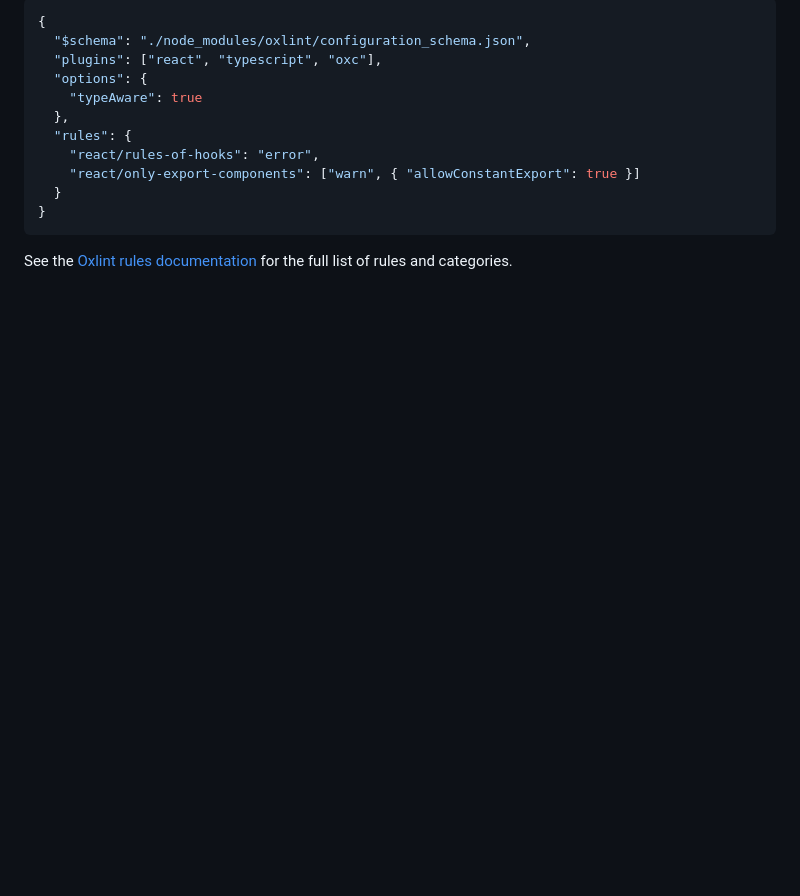
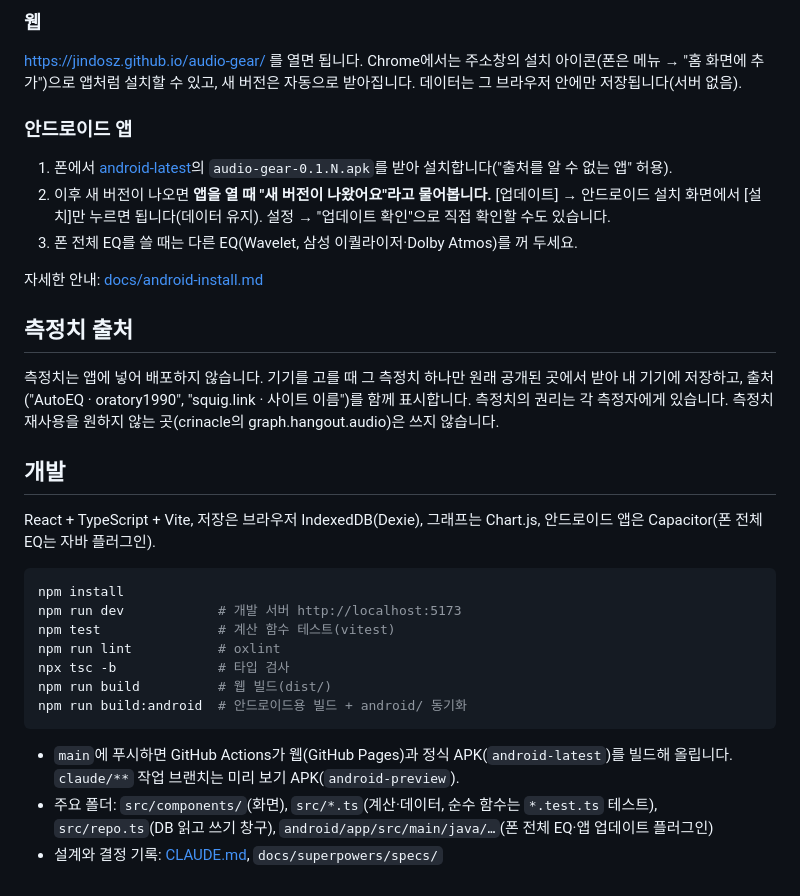
Before and after one commit to jindosz/audio-gear, a Markdown page: README.md, the part around one of its changes. GitHub-like rendering; blank space fills up the shorter version.

````diff
--- a/README.md
+++ b/README.md
@@ -17,16 +28,32 @@ If you are developing a production application, we recommend enabling type-aware
 
-```json
-{
-  "$schema": "./node_modules/oxlint/configuration_schema.json",
-  "plugins": ["react", "typescript", "oxc"],
-  "options": {
-    "typeAware": true
-  },
-  "rules": {
-    "react/rules-of-hooks": "error",
-    "react/only-export-components": ["warn", { "allowConstantExport": true }]
-  }
-}
+### 웹
+https://jindosz.github.io/audio-gear/ 를 열면 됩니다. Chrome에서는 주소창의 설치 아이콘(폰은 메뉴 → "홈 화면에 추가")으로 앱처럼 설치할 수 있고, 새 버전은 자동으로 받아집니다. 데이터는 그 브라우저 안에만 저장됩니다(서버 없음).
+
+### 안드로이드 앱
+1. 폰에서 [android-latest](https://github.com/jindosz/audio-gear/releases/tag/android-latest)의 `audio-gear-0.1.N.apk`를 받아 설치합니다("출처를 알 수 없는 앱" 허용).
+2. 이후 새 버전이 나오면 **앱을 열 때 "새 버전이 나왔어요"라고 물어봅니다.** [업데이트] → 안드로이드 설치 화면에서 [설치]만 누르면 됩니다(데이터 유지). 설정 → "업데이트 확인"으로 직접 확인할 수도 있습니다.
+3. 폰 전체 EQ를 쓸 때는 다른 EQ(Wavelet, 삼성 이퀄라이저·Dolby Atmos)를 꺼 두세요.
+
+자세한 안내: [docs/android-install.md](docs/android-install.md)
+
+## 측정치 출처
+
+측정치는 앱에 넣어 배포하지 않습니다. 기기를 고를 때 그 측정치 하나만 원래 공개된 곳에서 받아 내 기기에 저장하고, 출처("AutoEQ · oratory1990", "squig.link · 사이트 이름")를 함께 표시합니다. 측정치의 권리는 각 측정자에게 있습니다. 측정치 재사용을 원하지 않는 곳(crinacle의 graph.hangout.audio)은 쓰지 않습니다.
+
+## 개발
+
+React + TypeScript + Vite, 저장은 브라우저 IndexedDB(Dexie), 그래프는 Chart.js, 안드로이드 앱은 Capacitor(폰 전체 EQ는 자바 플러그인).
+
+```bash
+npm install
+npm run dev            # 개발 서버 http://localhost:5173
+npm test               # 계산 함수 테스트(vitest)
+npm run lint           # oxlint
+npx tsc -b             # 타입 검사
+npm run build          # 웹 빌드(dist/)
+npm run build:android  # 안드로이드용 빌드 + android/ 동기화
 ```
 
-See the [Oxlint rules documentation](https://oxc.rs/docs/guide/usage/linter/rules) for the full list of rules and categories.
+- `main`에 푸시하면 GitHub Actions가 웹(GitHub Pages)과 정식 APK(`android-latest`)를 빌드해 올립니다. `claude/**` 작업 브랜치는 미리 보기 APK(`android-preview`).
+- 주요 폴더: `src/components/`(화면), `src/*.ts`(계산·데이터, 순수 함수는 `*.test.ts` 테스트), `src/repo.ts`(DB 읽고 쓰기 창구), `android/app/src/main/java/…`(폰 전체 EQ·앱 업데이트 플러그인)
+- 설계와 결정 기록: [CLAUDE.md](CLAUDE.md), `docs/superpowers/specs/`
````
Also changed, not shown: other parts of README.md (+20 -9 lines), docs/android-install.md (+2 -2 lines), docs/images/compare-pc.png (added), docs/images/eq-phone.png (added).
